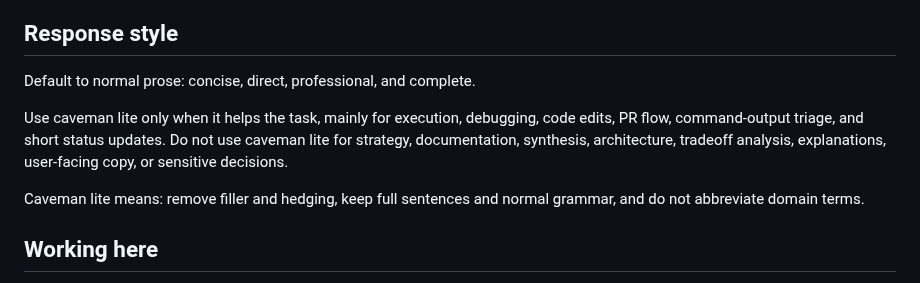
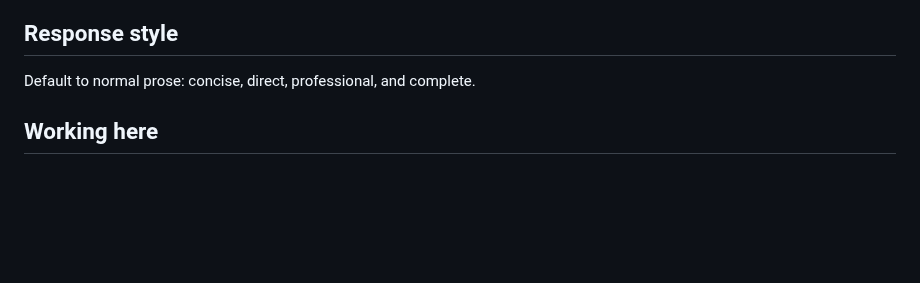
Before and after one commit to nathanmauro/black-box, a Markdown page: AGENTS.md, the part around the change. Drawn GitHub-style; blank space fills up the shorter version.

Commit message:
Remove outdated guidance on caveman lite writing style in AGENTS docs

```diff
--- a/AGENTS.md
+++ b/AGENTS.md
@@ -11,14 +11,6 @@ Elasticsearch and local AI summaries as optional supporting systems.
 ## Response style
 
 Default to normal prose: concise, direct, professional, and complete.
-
-Use caveman lite only when it helps the task, mainly for execution, debugging, code edits, PR flow,
-command-output triage, and short status updates. Do not use caveman lite for strategy,
-documentation, synthesis, architecture, tradeoff analysis, explanations, user-facing copy, or
-sensitive decisions.
-
-Caveman lite means: remove filler and hedging, keep full sentences and normal grammar, and do not
-abbreviate domain terms.
 
 ## Working here
 
```
